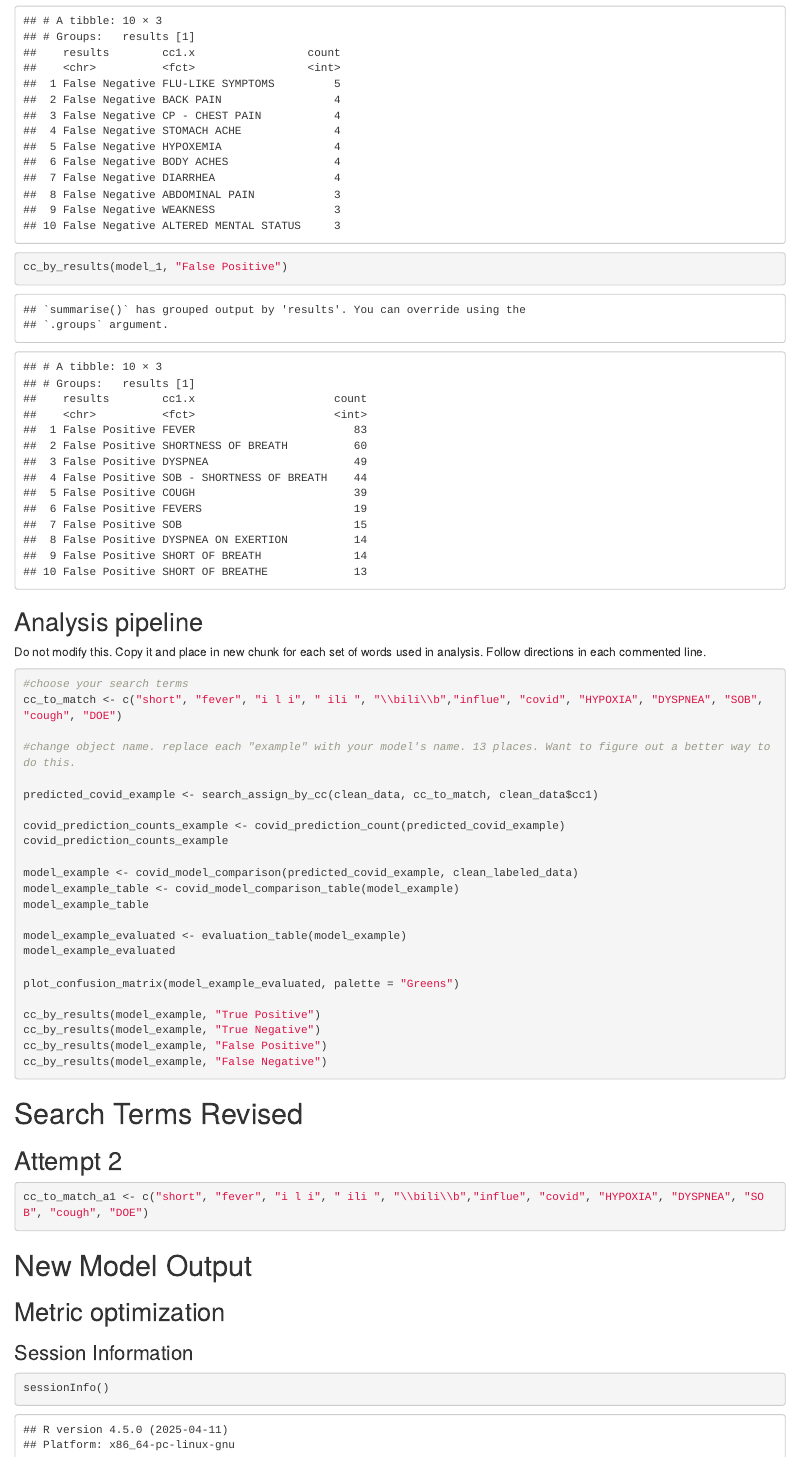
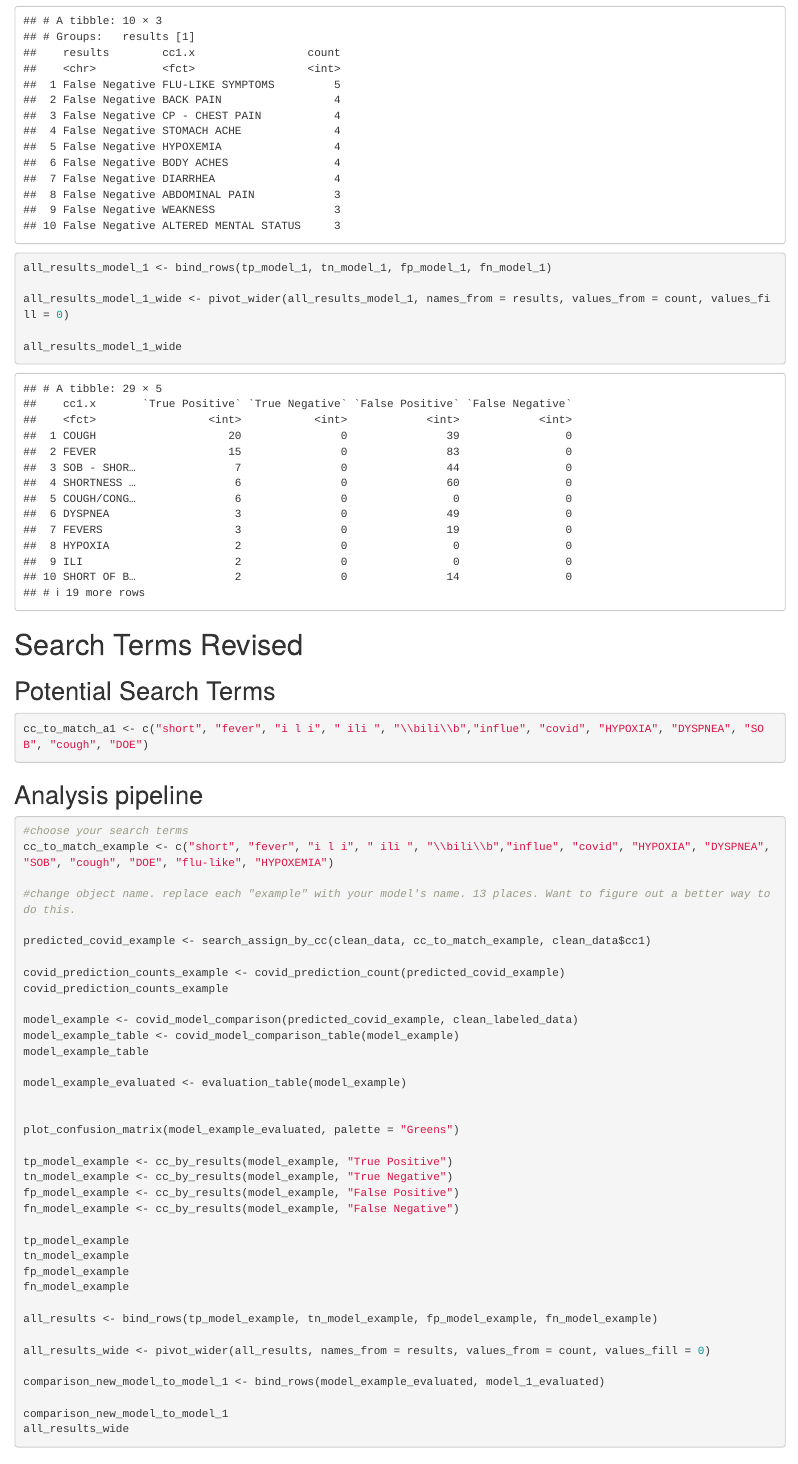
Before and after one commit to MitchellFlagg/720_regex_mmp, an R Markdown document (w6g3_analysis.Rmd): the page in a window 1100 px wide, from 4560 px down before the commit and from 4700 px down after it, so that both start at the same text. Rendered offline with R 4.5, knitr and Pandoc, with nearby package versions; some code elsewhere in the file could not run offline.

Commit message:
Wide table with error analysis

````diff
--- a/w6g3_analysis.Rmd
+++ b/w6g3_analysis.Rmd
@@ -173,0 +181,9 @@ plot_confusion_matrix(model_1_evaluated, palette = "Greens")
+all_results_model_1 <- bind_rows(tp_model_1, tn_model_1, fp_model_1, fn_model_1)
+
+all_results_model_1_wide <- pivot_wider(all_results_model_1, names_from = results, values_from = count, values_fill = 0)
+
+all_results_model_1_wide
+```
+# Search Terms Revised
+
+## Potential Search Terms
@@ -181,19 +192,18 @@ cc_by_results(model_1, "False Negative")
-cc_by_results(model_1, "False Positive")
-```
+cc_to_match_a1 <- c("short", "fever", "i l i", " ili ", "\\bili\\b","influe", "covid", "HYPOXIA", "DYSPNEA", "SOB", "cough", "DOE")
 
 
+```
 
 ## Analysis pipeline
 
-Do not modify this. Copy it and place in new chunk for each set of words used in analysis. Follow directions in each commented line.
-```{r do not modify, eval=FALSE}
+```{r do not modify, eval=FALSE, message=FALSE}
 
 #choose your search terms
-cc_to_match <- c("short", "fever", "i l i", " ili ", "\\bili\\b","influe", "covid", "HYPOXIA", "DYSPNEA", "SOB", "cough", "DOE")
+cc_to_match_example <- c("short", "fever", "i l i", " ili ", "\\bili\\b","influe", "covid", "HYPOXIA", "DYSPNEA", "SOB", "cough", "DOE", "flu-like", "HYPOXEMIA")
 
 #change object name. replace each "example" with your model's name. 13 places. Want to figure out a better way to do this.
 
-predicted_covid_example <- search_assign_by_cc(clean_data, cc_to_match, clean_data$cc1)
+predicted_covid_example <- search_assign_by_cc(clean_data, cc_to_match_example, clean_data$cc1)
 
 covid_prediction_counts_example <- covid_prediction_count(predicted_covid_example)
 covid_prediction_counts_example
@@ -203,23 +213,29 @@ model_example_table <- covid_model_comparison_table(model_example)
 model_example_table
 
 model_example_evaluated <- evaluation_table(model_example)
-model_example_evaluated
+
 
 plot_confusion_matrix(model_example_evaluated, palette = "Greens")
 
-cc_by_results(model_example, "True Positive")
-cc_by_results(model_example, "True Negative")
-cc_by_results(model_example, "False Positive")
-cc_by_results(model_example, "False Negative")
+tp_model_example <- cc_by_results(model_example, "True Positive")
+tn_model_example <- cc_by_results(model_example, "True Negative")
+fp_model_example <- cc_by_results(model_example, "False Positive")
+fn_model_example <- cc_by_results(model_example, "False Negative")
+
+tp_model_example
+tn_model_example
+fp_model_example
+fn_model_example
+
+all_results <- bind_rows(tp_model_example, tn_model_example, fp_model_example, fn_model_example)
+
+all_results_wide <- pivot_wider(all_results, names_from = results, values_from = count, values_fill = 0)
+
+comparison_new_model_to_model_1 <- bind_rows(model_example_evaluated, model_1_evaluated)
+
+comparison_new_model_to_model_1
+all_results_wide
 ```
-# Search Terms Revised
-
-## Attempt 2
-
-```{r}
-cc_to_match_a1 <- c("short", "fever", "i l i", " ili ", "\\bili\\b","influe", "covid", "HYPOXIA", "DYSPNEA", "SOB", "cough", "DOE")
-```
-
 
 # New Model Output
 
````
Also changed, not shown: w6g3_analysis.Rmd (14 more changed lines).
